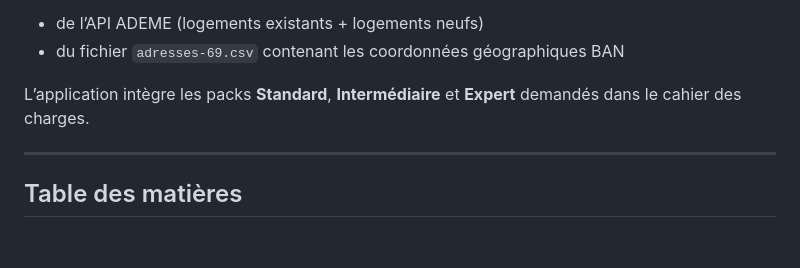
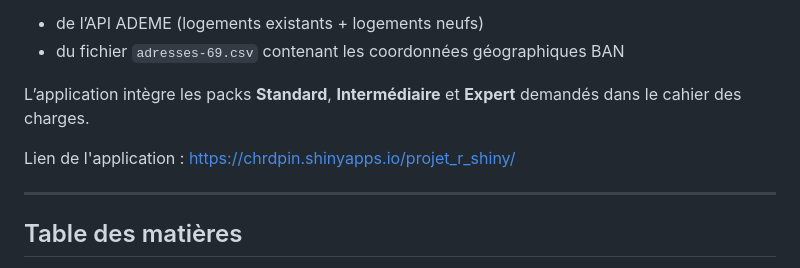
Before and after one commit to chrdpin/iut_sd2_rshiny_enedis, a Markdown page: README.md, the part around the change. GitHub-like rendering; blank space fills up the shorter version.

```diff
--- a/README.md
+++ b/README.md
@@ -7,6 +7,8 @@ L’objectif est de construire une application complète permettant d’explorer
 - du fichier `adresses-69.csv` contenant les coordonnées géographiques BAN
 
 L’application intègre les packs **Standard**, **Intermédiaire** et **Expert** demandés dans le cahier des charges.
+
+Lien de l'application : https://chrdpin.shinyapps.io/projet_r_shiny/
 
 ---
 
```
